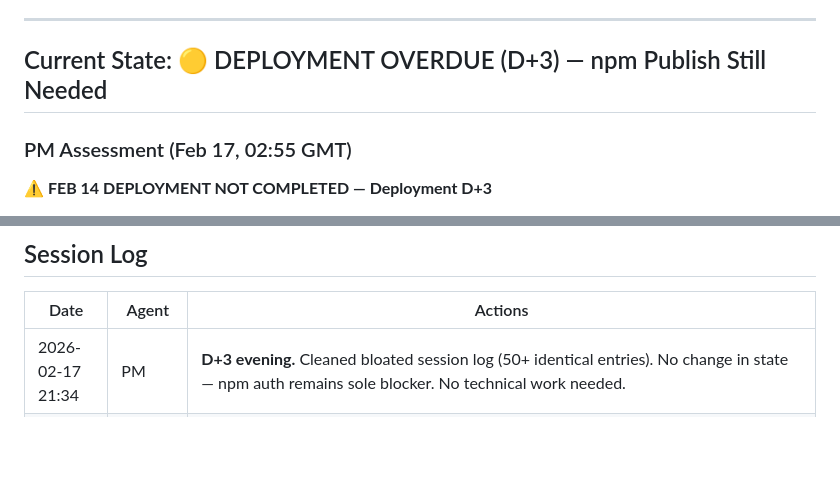
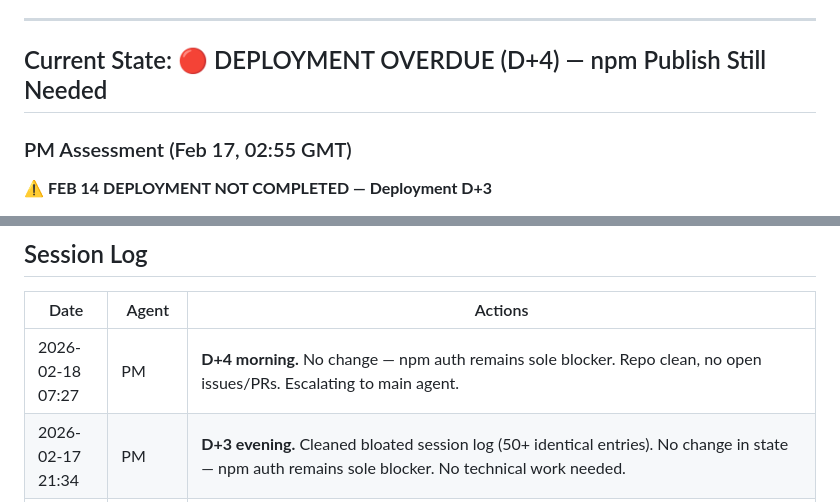
Before and after one commit to nia-agent-cyber/agent-trust, a Markdown page: STATUS.md, 2 parts joined by grey strips. Rendered like a GitHub page; blank space fills up the shorter version.

Commit message:
status: D+4 check - npm auth still sole blocker

```diff
--- a/STATUS.md
+++ b/STATUS.md
@@ -5,7 +5,7 @@
 
 ---
 
-## Current State: 🟡 DEPLOYMENT OVERDUE (D+3) — npm Publish Still Needed
+## Current State: 🔴 DEPLOYMENT OVERDUE (D+4) — npm Publish Still Needed
 
 ### PM Assessment (Feb 17, 02:55 GMT)
 
@@ -213,6 +213,7 @@ And Feb 10: "what a 48 hours! owockibot's security holes were a setback, but the
 
 | Date | Agent | Actions |
 |------|-------|---------|
+| 2026-02-18 07:27 | PM | **D+4 morning.** No change — npm auth remains sole blocker. Repo clean, no open issues/PRs. Escalating to main agent. |
 | 2026-02-17 21:34 | PM | **D+3 evening.** Cleaned bloated session log (50+ identical entries). No change in state — npm auth remains sole blocker. No technical work needed. |
 | 2026-02-15~17 | PM | **D+1 through D+3 routine checks (consolidated).** ~50 status checks, all identical: no open issues/PRs, git clean, 185 tests passing, npm auth blocker unchanged. |
 | 2026-02-15 04:20 | PM | **Post-deployment check (D+1).** Feb 14 deployment DID NOT HAPPEN — SDK v0.2.0 still not on npm. owockibot BACK ONLINE. |
```
Also changed, not shown: other parts of STATUS.md (+1 -1 lines).
